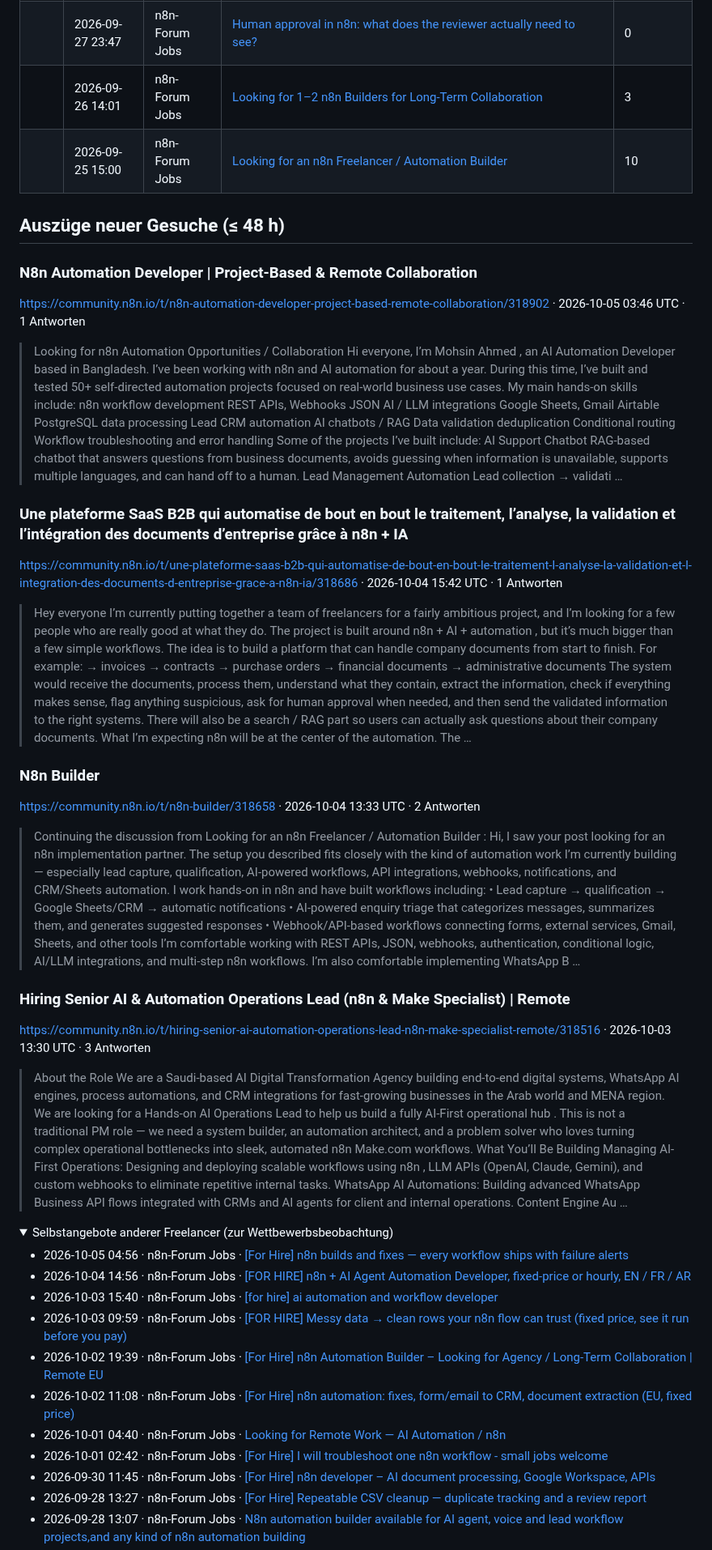
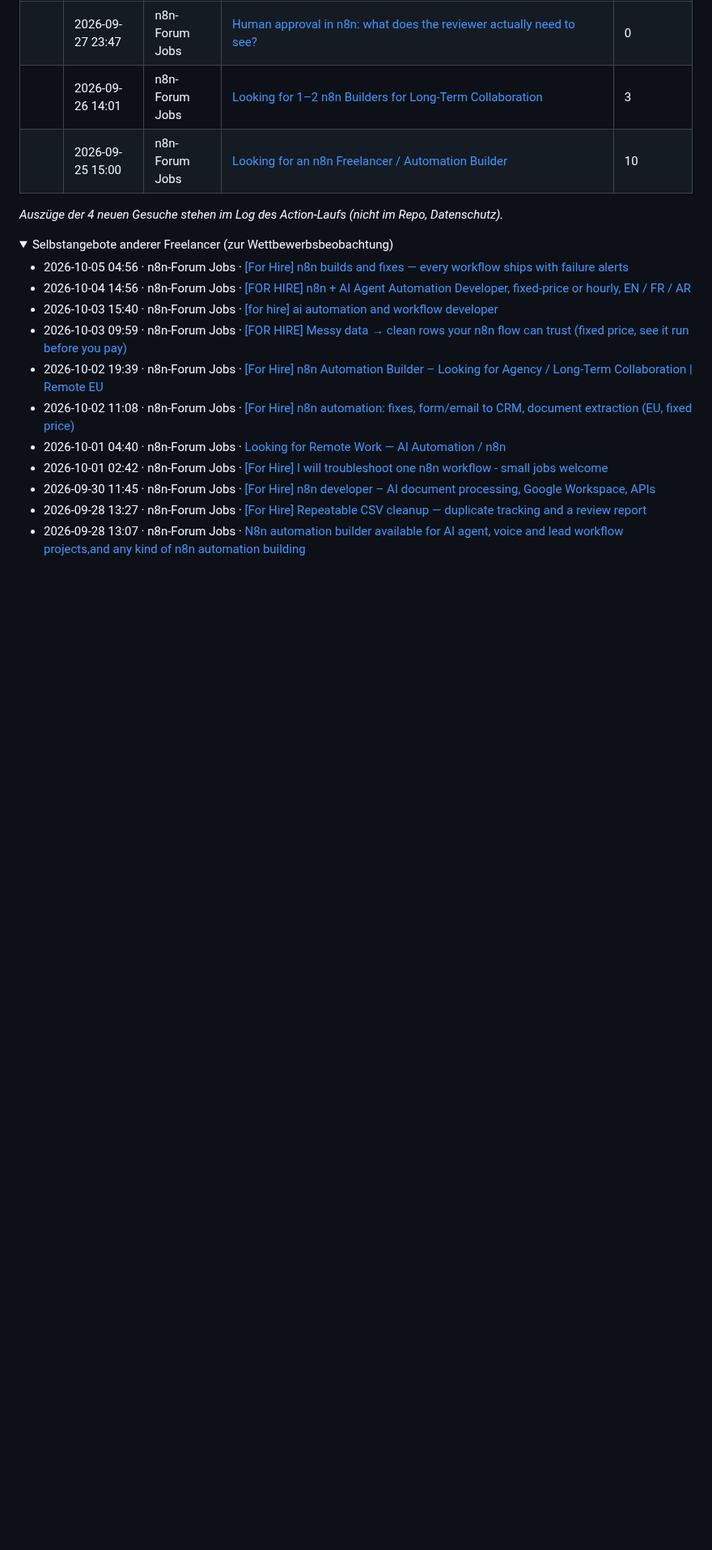
Before and after one commit to wsd-bartek/ai-test, a Markdown page: leads/radar.md, the part around one of its changes. Shown at 81% size. GitHub-like rendering; folded sections open; blank space fills up the shorter version.

Commit message:
chore: update lead radar

```diff
--- a/leads/radar.md
+++ b/leads/radar.md
@@ -24,27 +24,7 @@ Automatisch aktualisiert (GitHub Actions). Öffentliche Gesuche der letzten 10 T
 |  | 2026-09-25 15:00 | n8n-Forum Jobs | [Looking for an n8n Freelancer / Automation Builder](https://community.n8n.io/t/looking-for-an-n8n-freelancer-automation-builder/316359) | 10 |
 
 
-## Auszüge neuer Gesuche (≤ 48 h)
-
-### N8n Automation Developer \| Project-Based & Remote Collaboration
-https://community.n8n.io/t/n8n-automation-developer-project-based-remote-collaboration/318902 · 2026-10-05 03:46 UTC · 1 Antworten
-
-> Looking for n8n Automation Opportunities / Collaboration Hi everyone, I’m Mohsin Ahmed , an AI Automation Developer based in Bangladesh. I’ve been working with n8n and AI automation for about a year. During this time, I’ve built and tested 50+ self-directed automation projects focused on real-world business use cases. My main hands-on skills include: n8n workflow development REST APIs, Webhooks JSON AI / LLM integrations Google Sheets, Gmail Airtable PostgreSQL data processing Lead CRM automation AI chatbots / RAG Data validation deduplication Conditional routing Workflow troubleshooting and error handling Some of the projects I’ve built include: AI Support Chatbot RAG-based chatbot that answers questions from business documents, avoids guessing when information is unavailable, supports multiple languages, and can hand off to a human. Lead Management Automation Lead collection → validati …
-
-### Une plateforme SaaS B2B qui automatise de bout en bout le traitement, l’analyse, la validation et l’intégration des documents d’entreprise grâce à n8n + IA
-https://community.n8n.io/t/une-plateforme-saas-b2b-qui-automatise-de-bout-en-bout-le-traitement-l-analyse-la-validation-et-l-integration-des-documents-d-entreprise-grace-a-n8n-ia/318686 · 2026-10-04 15:42 UTC · 1 Antworten
-
-> Hey everyone I’m currently putting together a team of freelancers for a fairly ambitious project, and I’m looking for a few people who are really good at what they do. The project is built around n8n + AI + automation , but it’s much bigger than a few simple workflows. The idea is to build a platform that can handle company documents from start to finish. For example: → invoices → contracts → purchase orders → financial documents → administrative documents The system would receive the documents, process them, understand what they contain, extract the information, check if everything makes sense, flag anything suspicious, ask for human approval when needed, and then send the validated information to the right systems. There will also be a search / RAG part so users can actually ask questions about their company documents. What I’m expecting n8n will be at the center of the automation. The …
-
-### N8n Builder
-https://community.n8n.io/t/n8n-builder/318658 · 2026-10-04 13:33 UTC · 2 Antworten
-
-> Continuing the discussion from Looking for an n8n Freelancer / Automation Builder : Hi, I saw your post looking for an n8n implementation partner. The setup you described fits closely with the kind of automation work I’m currently building — especially lead capture, qualification, AI-powered workflows, API integrations, webhooks, notifications, and CRM/Sheets automation. I work hands-on in n8n and have built workflows including: • Lead capture → qualification → Google Sheets/CRM → automatic notifications • AI-powered enquiry triage that categorizes messages, summarizes them, and generates suggested responses • Webhook/API-based workflows connecting forms, external services, Gmail, Sheets, and other tools I’m comfortable working with REST APIs, JSON, webhooks, authentication, conditional logic, AI/LLM integrations, and multi-step n8n workflows. I’m also comfortable implementing WhatsApp B …
-
-### Hiring Senior AI & Automation Operations Lead (n8n & Make Specialist) \| Remote
-https://community.n8n.io/t/hiring-senior-ai-automation-operations-lead-n8n-make-specialist-remote/318516 · 2026-10-03 13:30 UTC · 3 Antworten
-
-> About the Role We are a Saudi-based AI Digital Transformation Agency building end-to-end digital systems, WhatsApp AI engines, process automations, and CRM integrations for fast-growing businesses in the Arab world and MENA region. We are looking for a Hands-on AI Operations Lead to help us build a fully AI-First operational hub . This is not a traditional PM role — we need a system builder, an automation architect, and a problem solver who loves turning complex operational bottlenecks into sleek, automated n8n Make.com workflows. What You’ll Be Building Managing AI-First Operations: Designing and deploying scalable workflows using n8n , LLM APIs (OpenAI, Claude, Gemini), and custom webhooks to eliminate repetitive internal tasks. WhatsApp AI Automations: Building advanced WhatsApp Business API flows integrated with CRMs and AI agents for client and internal operations. Content Engine Au …
+_Auszüge der 4 neuen Gesuche stehen im Log des Action-Laufs (nicht im Repo, Datenschutz)._
 
 <details><summary>Selbstangebote anderer Freelancer (zur Wettbewerbsbeobachtung)</summary>
 
```
Also changed, not shown: other parts of leads/radar.md (+1 -1 lines).
